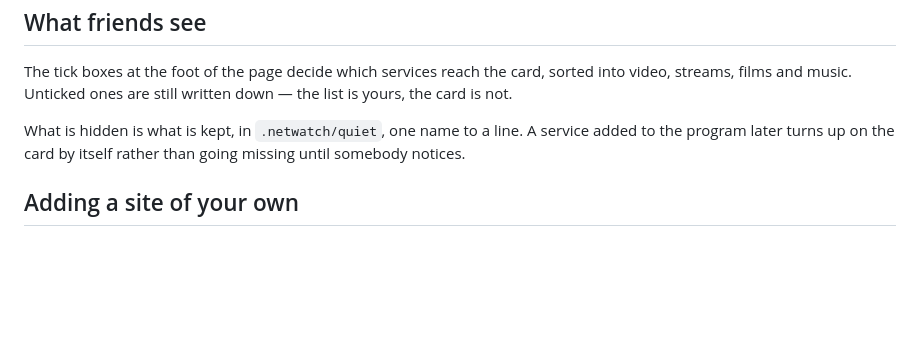
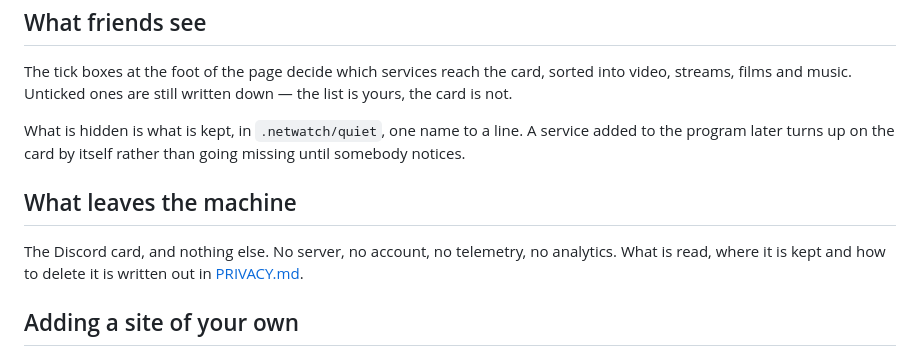
Before and after one commit to maksim-miliutin/Netwatch, a Markdown page: README.md, the part around the change. Drawn GitHub-style; blank space fills up the shorter version.

Commit message:
say what leaves the machine

```diff
--- a/README.md
+++ b/README.md
@@ -132,6 +132,12 @@ What is hidden is what is kept, in `.netwatch/quiet`, one name to a line. A
 service added to the program later turns up on the card by itself rather than
 going missing until somebody notices.
 
+## What leaves the machine
+
+The Discord card, and nothing else. No server, no account, no telemetry, no
+analytics. What is read, where it is kept and how to delete it is written out
+in [PRIVACY.md](PRIVACY.md).
+
 ## Adding a site of your own
 
 There is a box at the foot of the page for anything with a video or a sound on
```
Also changed, not shown: PRIVACY.md (added, +73 -0 lines).
